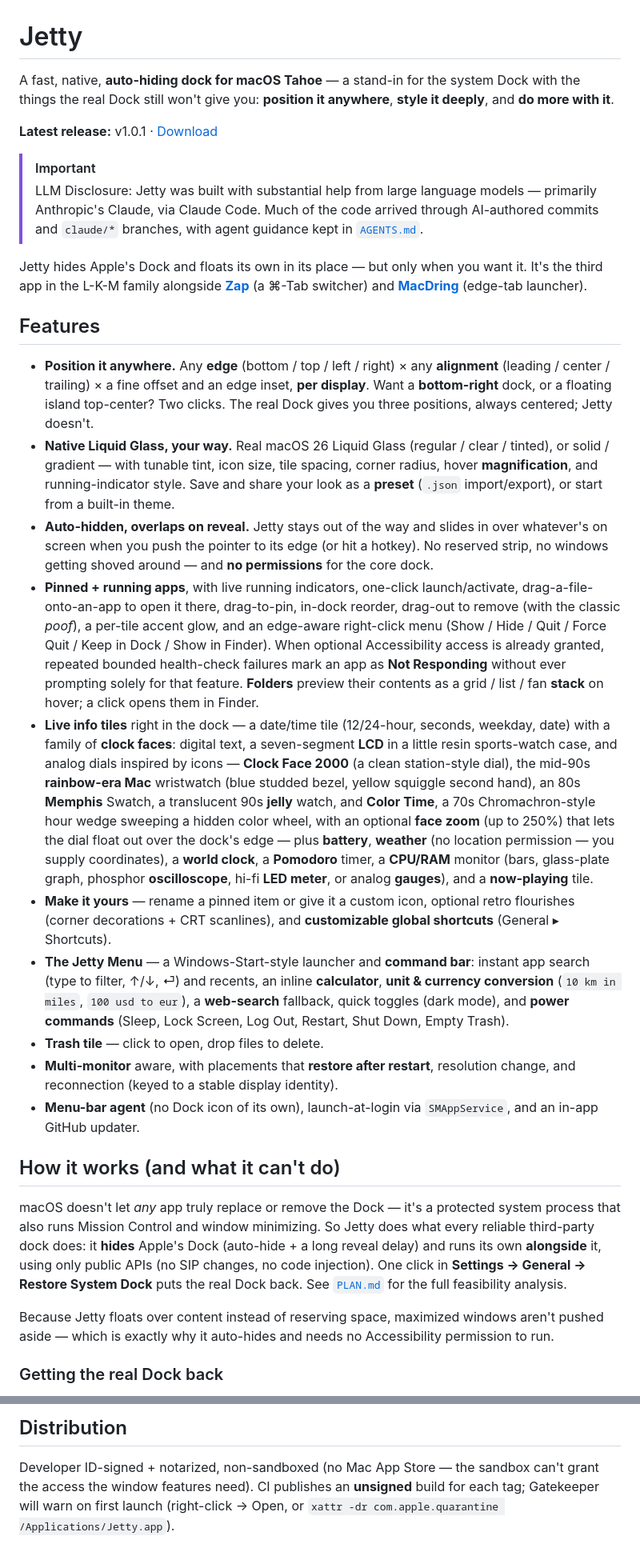
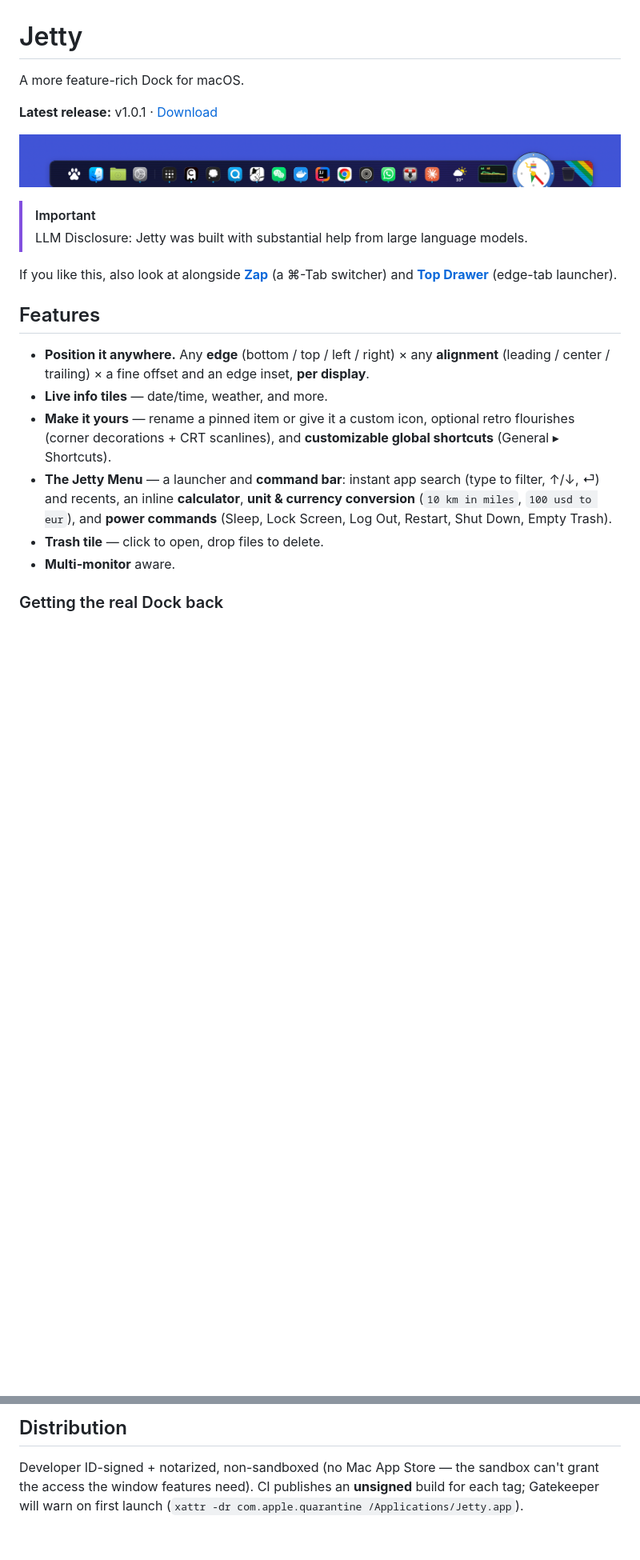
Before and after one commit to L-K-M/Jetty, a Markdown page: README.md, 2 parts joined by grey strips. Shown at 80% size. Drawn GitHub-style; pictures changed too: screenshot.png (added); blank space fills up the shorter version.

Commit message:
Documentation

```diff
--- a/README.md
+++ b/README.md
@@ -1,83 +1,33 @@
 # Jetty
 
-A fast, native, **auto-hiding dock for macOS Tahoe** — a stand-in for the system Dock
-with the things the real Dock still won't give you: **position it anywhere**, **style
-it deeply**, and **do more with it**.
+A more feature-rich Dock for macOS.
 
 **Latest release:** v<!-- version -->1.0.1<!-- /version --> · [Download](https://github.com/L-K-M/Jetty/releases/latest)
 
+![screenshot.png](screenshot.png)
+
 > [!IMPORTANT]
-> LLM Disclosure: Jetty was built with substantial help from large language models —
-> primarily Anthropic's Claude, via Claude Code. Much of the code arrived through
-> AI-authored commits and `claude/*` branches, with agent guidance kept in
-> [`AGENTS.md`](AGENTS.md).
+> LLM Disclosure: Jetty was built with substantial help from large language models.
 
-Jetty hides Apple's Dock and floats its own in its place — but only when you want it.
-It's the third app in the L-K-M family alongside **[Zap](https://github.com/L-K-M/Zap)**
-(a ⌘-Tab switcher) and **[MacDring](https://github.com/L-K-M/MacDring)** (edge-tab
+If you like this, also look at alongside **[Zap](https://github.com/L-K-M/Zap)**
+(a ⌘-Tab switcher) and **[Top Drawer](https://github.com/L-K-M/TopDrawer)** (edge-tab
 launcher).
 
 ## Features
 
 - **Position it anywhere.** Any **edge** (bottom / top / left / right) × any
   **alignment** (leading / center / trailing) × a fine offset and an edge inset, **per
-  display**. Want a **bottom-right** dock, or a floating island top-center? Two clicks.
-  The real Dock gives you three positions, always centered; Jetty doesn't.
-- **Native Liquid Glass, your way.** Real macOS 26 Liquid Glass (regular / clear /
-  tinted), or solid / gradient — with tunable tint, icon size, tile spacing, corner
-  radius, hover **magnification**, and running-indicator style. Save and share your
-  look as a **preset** (`.json` import/export), or start from a built-in theme.
-- **Auto-hidden, overlaps on reveal.** Jetty stays out of the way and slides in over
-  whatever's on screen when you push the pointer to its edge (or hit a hotkey). No
-  reserved strip, no windows getting shoved around — and **no permissions** for the
-  core dock.
-- **Pinned + running apps**, with live running indicators, one-click launch/activate,
-  drag-a-file-onto-an-app to open it there, drag-to-pin, in-dock reorder, drag-out to
-  remove (with the classic *poof*), a per-tile accent glow, and an edge-aware right-click
-  menu (Show / Hide / Quit / Force Quit / Keep in Dock / Show in Finder). When optional
-  Accessibility access is already granted, repeated bounded health-check failures mark
-  an app as **Not Responding** without ever prompting solely for that feature.
-  **Folders** preview their contents as a grid / list / fan **stack** on hover; a click
-  opens them in Finder.
-- **Live info tiles** right in the dock — a date/time tile (12/24-hour, seconds,
-  weekday, date) with a family of **clock faces**: digital text, a seven-segment
-  **LCD** in a little resin sports-watch case, and analog dials inspired by icons —
-  **Clock Face 2000** (a clean station-style dial), the mid-90s **rainbow-era Mac**
-  wristwatch (blue studded bezel, yellow squiggle second hand), an 80s **Memphis**
-  Swatch, a translucent 90s **jelly** watch, and **Color Time**, a 70s
-  Chromachron-style hour wedge sweeping a hidden color wheel, with an optional
-  **face zoom** (up to 250%) that lets the dial float out over the dock's edge —
-  plus **battery**,
-  **weather** (no location permission — you supply coordinates), a **world clock**,
-  a **Pomodoro** timer, a **CPU/RAM** monitor (bars, glass-plate graph, phosphor
-  **oscilloscope**, hi-fi **LED meter**, or analog **gauges**), and a
-  **now-playing** tile.
+  display**.
+- **Live info tiles** — date/time, weather, and more.
 - **Make it yours** — rename a pinned item or give it a custom icon, optional retro
   flourishes (corner decorations + CRT scanlines), and **customizable global
   shortcuts** (General ▸ Shortcuts).
-- **The Jetty Menu** — a Windows-Start-style launcher and **command bar**: instant
+- **The Jetty Menu** — a launcher and **command bar**: instant
   app search (type to filter, ↑/↓, ⏎) and recents, an inline **calculator**,
-  **unit & currency conversion** (`10 km in miles`, `100 usd to eur`), a
-  **web-search** fallback, quick toggles (dark mode), and **power commands** (Sleep,
+  **unit & currency conversion** (`10 km in miles`, `100 usd to eur`), and **power commands** (Sleep,
   Lock Screen, Log Out, Restart, Shut Down, Empty Trash).
 - **Trash tile** — click to open, drop files to delete.
-- **Multi-monitor** aware, with placements that **restore after restart**, resolution
-  change, and reconnection (keyed to a stable display identity).
-- **Menu-bar agent** (no Dock icon of its own), launch-at-login via `SMAppService`,
-  and an in-app GitHub updater.
-
-## How it works (and what it can't do)
-
-macOS doesn't let *any* app truly replace or remove the Dock — it's a protected system
-process that also runs Mission Control and window minimizing. So Jetty does what every
-reliable third-party dock does: it **hides** Apple's Dock (auto-hide + a long reveal
-delay) and runs its own **alongside** it, using only public APIs (no SIP changes, no
-code injection). One click in **Settings → General → Restore System Dock** puts the
-real Dock back. See [`PLAN.md`](PLAN.md) for the full feasibility analysis.
-
-Because Jetty floats over content instead of reserving space, maximized windows aren't
-pushed aside — which is exactly why it auto-hides and needs no Accessibility permission
-to run.
+- **Multi-monitor** aware.
 
 ### Getting the real Dock back
 
@@ -140,5 +90,4 @@ Responding badges; Force Quit itself needs no permission. Jetty works fully with
 
 Developer ID-signed + notarized, non-sandboxed (no Mac App Store — the sandbox can't
 grant the access the window features need). CI publishes an **unsigned** build for each
-tag; Gatekeeper will warn on first launch (right-click → Open, or
-`xattr -dr com.apple.quarantine /Applications/Jetty.app`).
+tag; Gatekeeper will warn on first launch (`xattr -dr com.apple.quarantine /Applications/Jetty.app`).
```
Also changed, not shown: AGENTS.md (+13 -0 lines).
